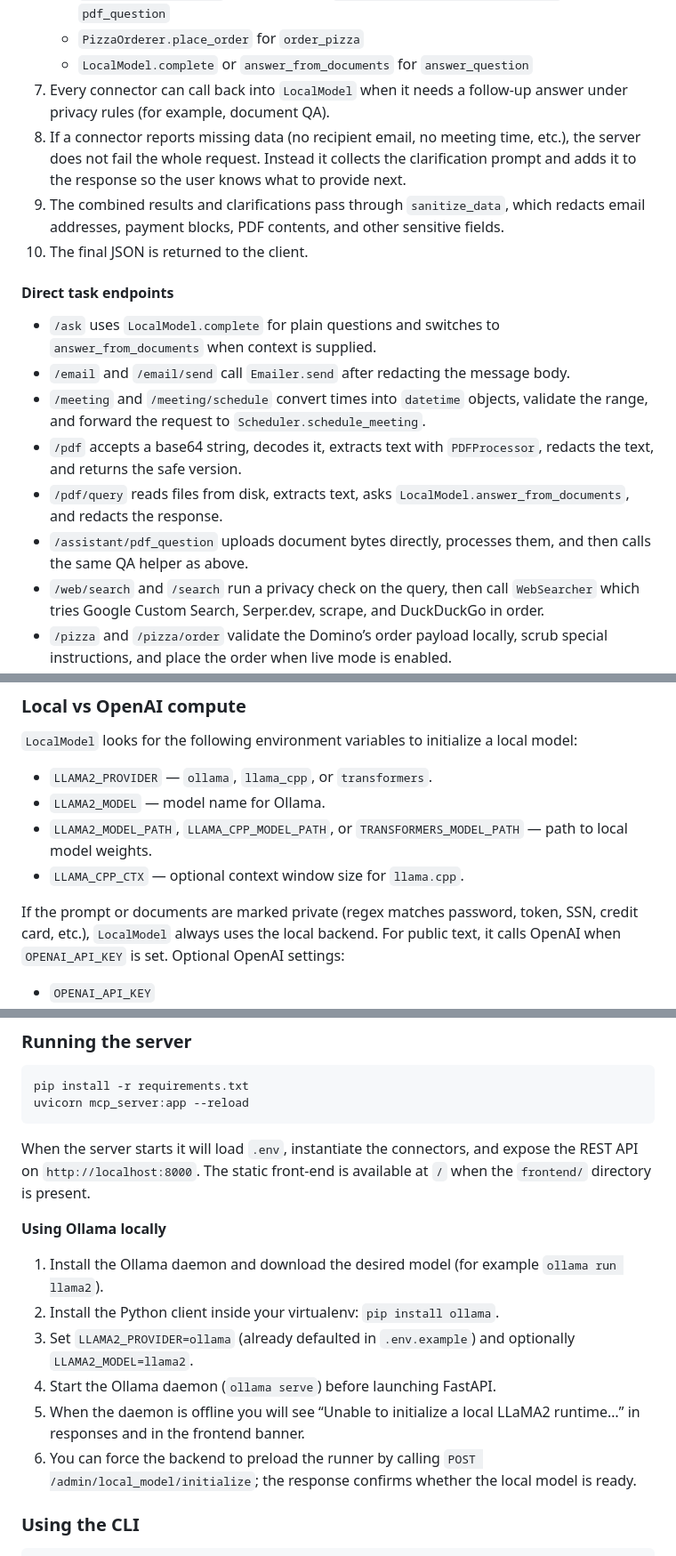
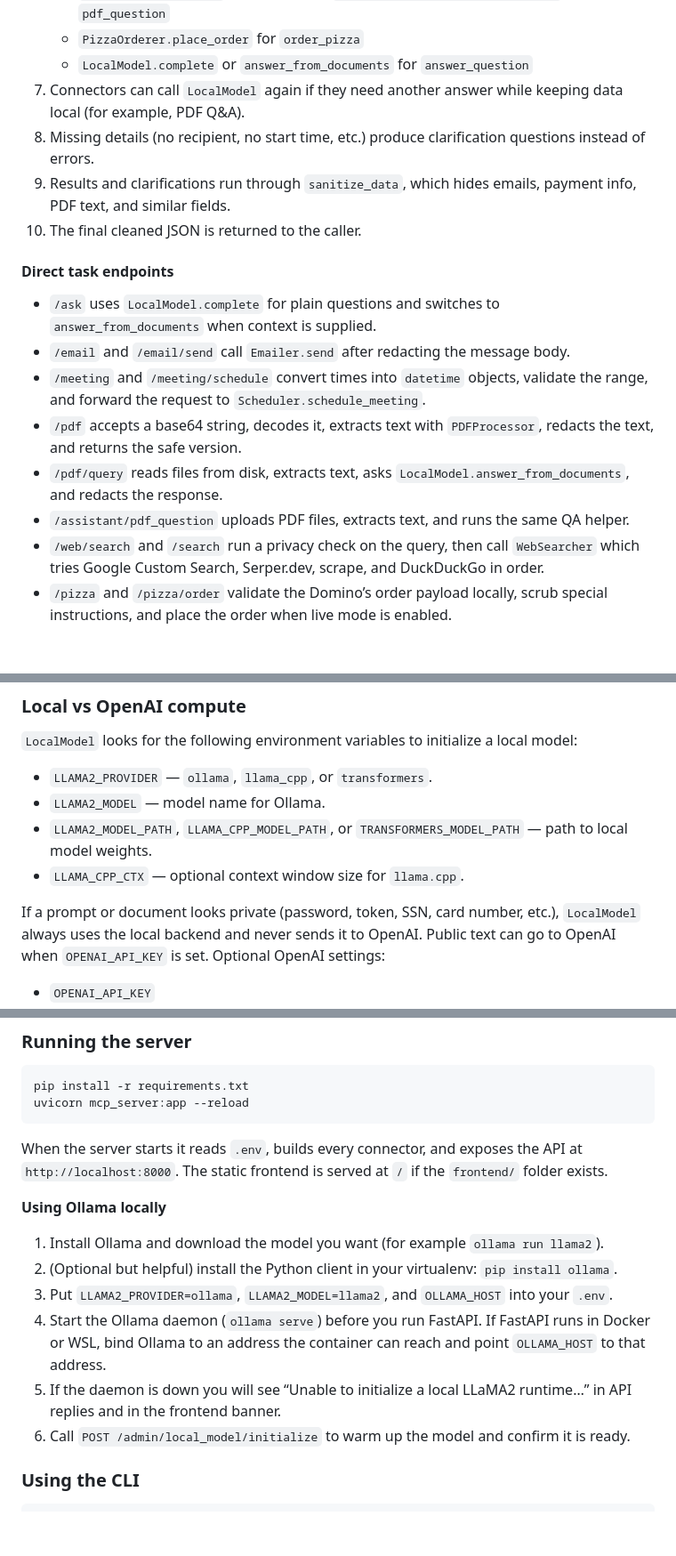
Before and after one commit to SaiVSrini/MCP_SERVER_LLM_ASSISTANT, a Markdown page: README.md, 3 parts joined by grey strips. Shown: that part at 89% size. GitHub-like rendering; blank space fills up the shorter version.

````diff
--- a/README.md
+++ b/README.md
@@ -49,10 +49,10 @@ This repository hosts a single FastAPI service that exposes a collection of pers
    - `PDFProcessor.process` combined with `LocalModel.answer_from_documents` for `pdf_question`
    - `PizzaOrderer.place_order` for `order_pizza`
    - `LocalModel.complete` or `answer_from_documents` for `answer_question`
-7. Every connector can call back into `LocalModel` when it needs a follow-up answer under privacy rules (for example, document QA).
-8. If a connector reports missing data (no recipient email, no meeting time, etc.), the server does not fail the whole request. Instead it collects the clarification prompt and adds it to the response so the user knows what to provide next.
-9. The combined results and clarifications pass through `sanitize_data`, which redacts email addresses, payment blocks, PDF contents, and other sensitive fields.
-10. The final JSON is returned to the client.
+7. Connectors can call `LocalModel` again if they need another answer while keeping data local (for example, PDF Q&A).
+8. Missing details (no recipient, no start time, etc.) produce clarification questions instead of errors.
+9. Results and clarifications run through `sanitize_data`, which hides emails, payment info, PDF text, and similar fields.
+10. The final cleaned JSON is returned to the caller.
 
 #### Direct task endpoints
 
@@ -61,7 +61,7 @@ This repository hosts a single FastAPI service that exposes a collection of pers
 - `/meeting` and `/meeting/schedule` convert times into `datetime` objects, validate the range, and forward the request to `Scheduler.schedule_meeting`.
 - `/pdf` accepts a base64 string, decodes it, extracts text with `PDFProcessor`, redacts the text, and returns the safe version.
 - `/pdf/query` reads files from disk, extracts text, asks `LocalModel.answer_from_documents`, and redacts the response.
-- `/assistant/pdf_question` uploads document bytes directly, processes them, and then calls the same QA helper as above.
+- `/assistant/pdf_question` uploads PDF files, extracts text, and runs the same QA helper.
 - `/web/search` and `/search` run a privacy check on the query, then call `WebSearcher` which tries Google Custom Search, Serper.dev, scrape, and DuckDuckGo in order.
 - `/pizza` and `/pizza/order` validate the Domino’s order payload locally, scrub special instructions, and place the order when live mode is enabled.
 - `/health` returns `{"status": "ok"}` without touching the LLM.
@@ -75,7 +75,7 @@ This repository hosts a single FastAPI service that exposes a collection of pers
 - `LLAMA2_MODEL_PATH`, `LLAMA_CPP_MODEL_PATH`, or `TRANSFORMERS_MODEL_PATH` — path to local model weights.
 - `LLAMA_CPP_CTX` — optional context window size for `llama.cpp`.
 
-If the prompt or documents are marked private (regex matches password, token, SSN, credit card, etc.), `LocalModel` always uses the local backend. For public text, it calls OpenAI when `OPENAI_API_KEY` is set. Optional OpenAI settings:
+If a prompt or document looks private (password, token, SSN, card number, etc.), `LocalModel` always uses the local backend and never sends it to OpenAI. Public text can go to OpenAI when `OPENAI_API_KEY` is set. Optional OpenAI settings:
 
 - `OPENAI_API_KEY`
 - `OPENAI_PROJECT`
@@ -100,16 +100,16 @@ pip install -r requirements.txt
 uvicorn mcp_server:app --reload
 ```
 
-When the server starts it will load `.env`, instantiate the connectors, and expose the REST API on `http://localhost:8000`. The static front-end is available at `/` when the `frontend/` directory is present.
+When the server starts it reads `.env`, builds every connector, and exposes the API at `http://localhost:8000`. The static frontend is served at `/` if the `frontend/` folder exists.
 
 **Using Ollama locally**
 
-1. Install the Ollama daemon and download the desired model (for example `ollama run llama2`).
-2. Install the Python client inside your virtualenv: `pip install ollama`.
-3. Set `LLAMA2_PROVIDER=ollama` (already defaulted in `.env.example`) and optionally `LLAMA2_MODEL=llama2`.
-4. Start the Ollama daemon (`ollama serve`) before launching FastAPI.
-5. When the daemon is offline you will see “Unable to initialize a local LLaMA2 runtime…” in responses and in the frontend banner.
-6. You can force the backend to preload the runner by calling `POST /admin/local_model/initialize`; the response confirms whether the local model is ready.
+1. Install Ollama and download the model you want (for example `ollama run llama2`).
+2. (Optional but helpful) install the Python client in your virtualenv: `pip install ollama`.
+3. Put `LLAMA2_PROVIDER=ollama`, `LLAMA2_MODEL=llama2`, and `OLLAMA_HOST` into your `.env`.
+4. Start the Ollama daemon (`ollama serve`) before you run FastAPI. If FastAPI runs in Docker or WSL, bind Ollama to an address the container can reach and point `OLLAMA_HOST` to that address.
+5. If the daemon is down you will see “Unable to initialize a local LLaMA2 runtime…” in API replies and in the frontend banner.
+6. Call `POST /admin/local_model/initialize` to warm up the model and confirm it is ready.
 
 ### Using the CLI
 
````
Also changed, not shown: other parts of README.md (+29 -29 lines).
